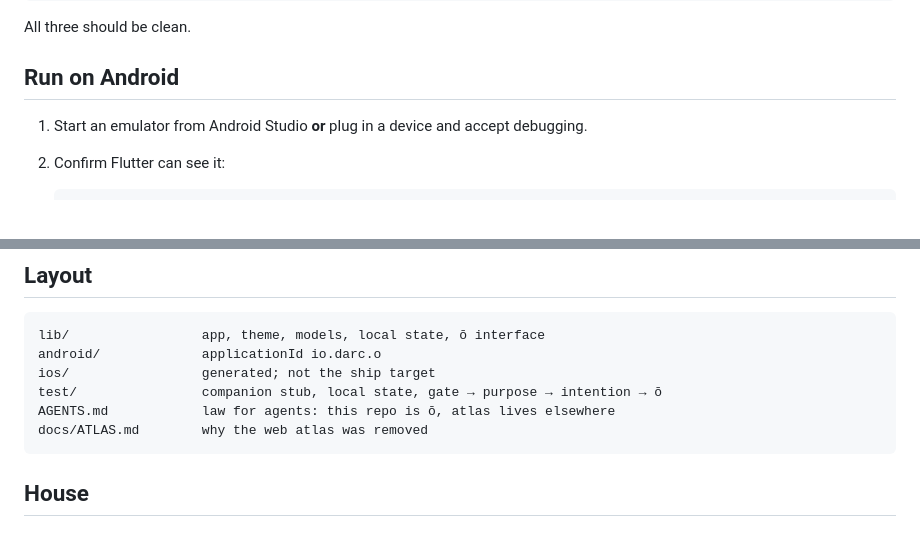
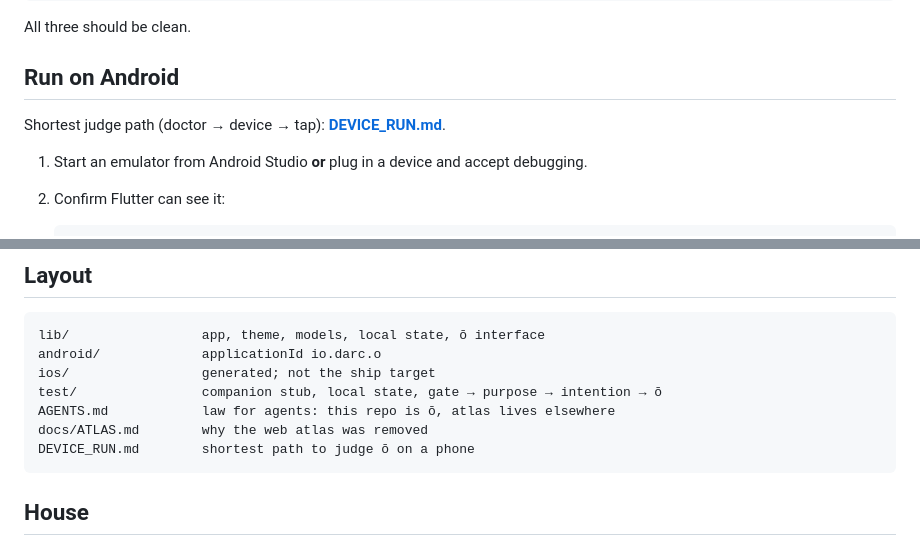
Before and after one commit to Raomiz/dArc-App, a Markdown page: README.md, 2 parts joined by grey strips. Rendered like a GitHub page.

````diff
--- a/README.md
+++ b/README.md
@@ -66,6 +66,8 @@ All three should be clean.
 
 ## Run on Android
 
+Shortest judge path (doctor → device → tap): **[DEVICE_RUN.md](DEVICE_RUN.md)**.
+
 1. Start an emulator from Android Studio **or** plug in a device and accept debugging.
 2. Confirm Flutter can see it:
 
@@ -107,6 +109,7 @@ ios/                 generated; not the ship target
 test/                companion stub, local state, gate → purpose → intention → ō
 AGENTS.md            law for agents: this repo is ō, atlas lives elsewhere
 docs/ATLAS.md        why the web atlas was removed
+DEVICE_RUN.md        shortest path to judge ō on a phone
 ```
 
 ## House
````
Also changed, not shown: DEVICE_RUN.md (added, +75 -0 lines).
